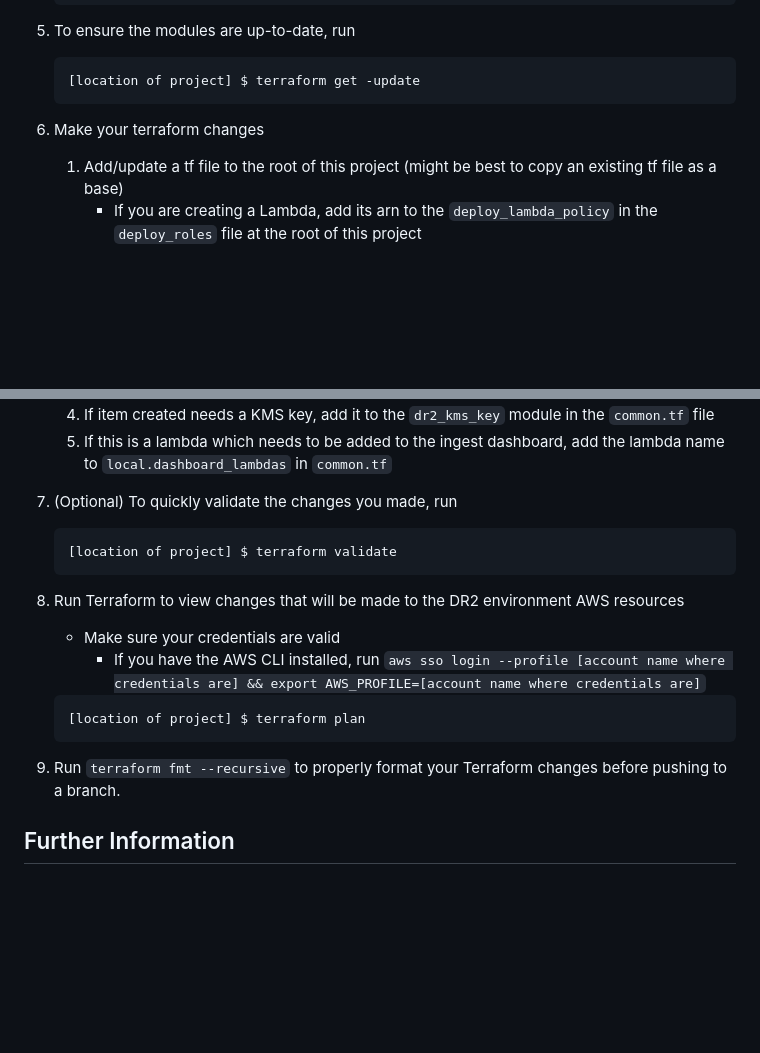
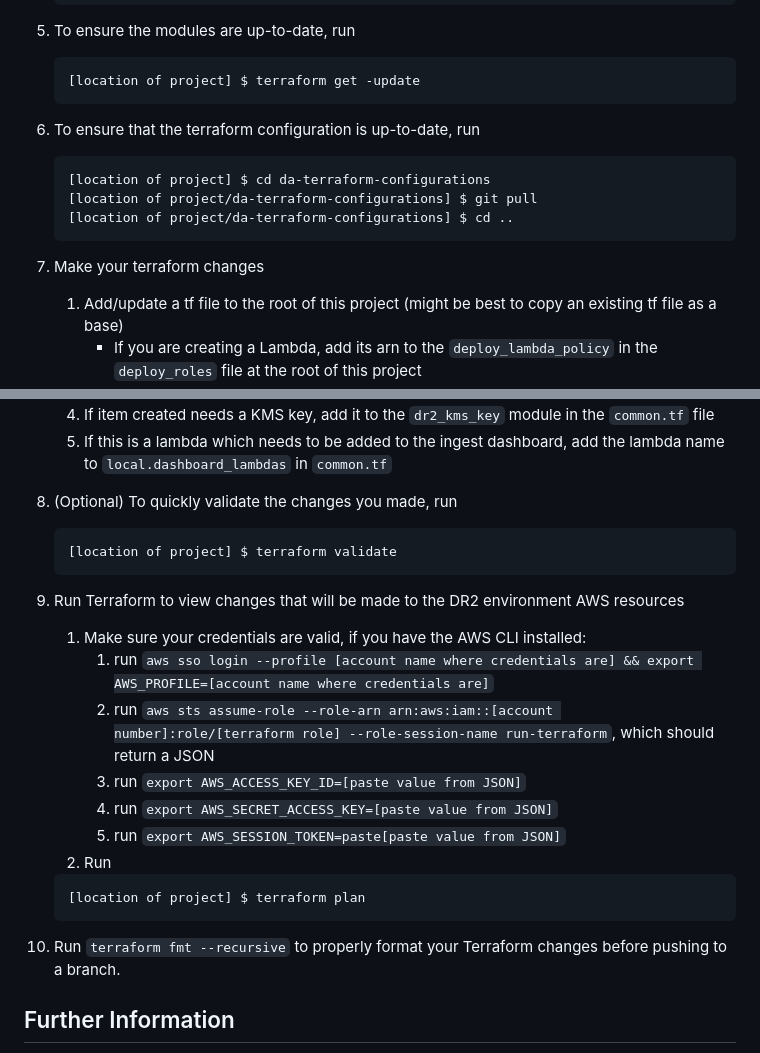
Before and after one commit to nationalarchives/dr2-terraform-environments, a Markdown page: README.md, 2 parts joined by grey strips. Rendered like a GitHub page; blank space fills up the shorter version.

Commit message:
Update README with instructions on how to assume role

````diff
--- a/README.md
+++ b/README.md
@@ -71,8 +71,14 @@ HCL Language Support: https://plugins.jetbrains.com/plugin/7808-hashicorp-terraf
    ```
    [location of project] $ terraform get -update
    ```
+6. To ensure that the terraform configuration is up-to-date, run
+   ```
+   [location of project] $ cd da-terraform-configurations
+   [location of project/da-terraform-configurations] $ git pull
+   [location of project/da-terraform-configurations] $ cd ..
+   ```
 
-6. Make your terraform changes
+7. Make your terraform changes
    1. Add/update a tf file to the root of this project (might be best to copy an existing tf file as a base)
       * If you are creating a Lambda, add its arn to the `deploy_lambda_policy` in the `deploy_roles` file at the root of this project
    2. Add/update an IAM policy, depending on the change you are making
@@ -84,19 +90,24 @@ HCL Language Support: https://plugins.jetbrains.com/plugin/7808-hashicorp-terraf
    4. If item created needs a KMS key, add it to the `dr2_kms_key` module in the `common.tf` file
    5. If this is a lambda which needs to be added to the ingest dashboard, add the lambda name to `local.dashboard_lambdas` in `common.tf`
 
-7. (Optional) To quickly validate the changes you made, run
+8. (Optional) To quickly validate the changes you made, run
    ```
    [location of project] $ terraform validate
    ```
 
-8. Run Terraform to view changes that will be made to the DR2 environment AWS resources
-    * Make sure your credentials are valid
-      * If you have the AWS CLI installed, run `aws sso login --profile [account name where credentials are] && export AWS_PROFILE=[account name where credentials are]`
-   ```
-   [location of project] $ terraform plan
-   ```
+9. Run Terraform to view changes that will be made to the DR2 environment AWS resources
+    1. Make sure your credentials are valid, if you have the AWS CLI installed:
+       1. run `aws sso login --profile [account name where credentials are] && export AWS_PROFILE=[account name where credentials are]`
+       2. run `aws sts assume-role --role-arn arn:aws:iam::[account number]:role/[terraform role] --role-session-name run-terraform`, which should return a JSON
+       3. run `export AWS_ACCESS_KEY_ID=[paste value from JSON]`
+       4. run `export AWS_SECRET_ACCESS_KEY=[paste value from JSON]`
+       5. run `export AWS_SESSION_TOKEN=paste[paste value from JSON]`
+    2. Run
+      ```
+      [location of project] $ terraform plan
+      ```
 
-9. Run `terraform fmt --recursive` to properly format your Terraform changes before pushing to a branch.
+10. Run `terraform fmt --recursive` to properly format your Terraform changes before pushing to a branch.
 
 ## Further Information
 
````
